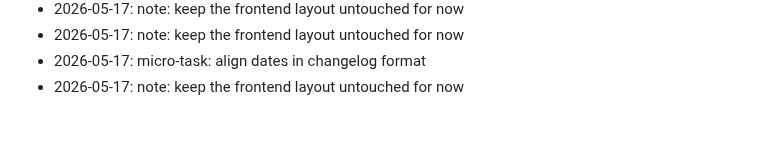
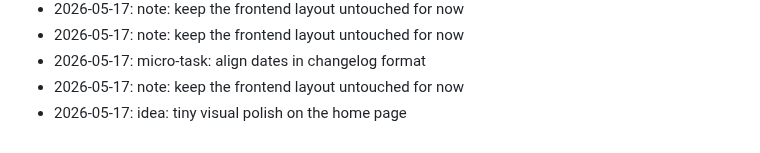
Before and after one commit to dhitalmonster-hub/emoji-react, a Markdown page: NOTES.md, the part around the change. Rendered like a GitHub page.

Commit message:
docs: append to notes

```diff
--- a/NOTES.md
+++ b/NOTES.md
@@ -59,3 +59,4 @@ Dev journal — informal.
 - 2026-05-17: note: keep the frontend layout untouched for now
 - 2026-05-17: micro-task: align dates in changelog format
 - 2026-05-17: note: keep the frontend layout untouched for now
+- 2026-05-17: idea: tiny visual polish on the home page
```
